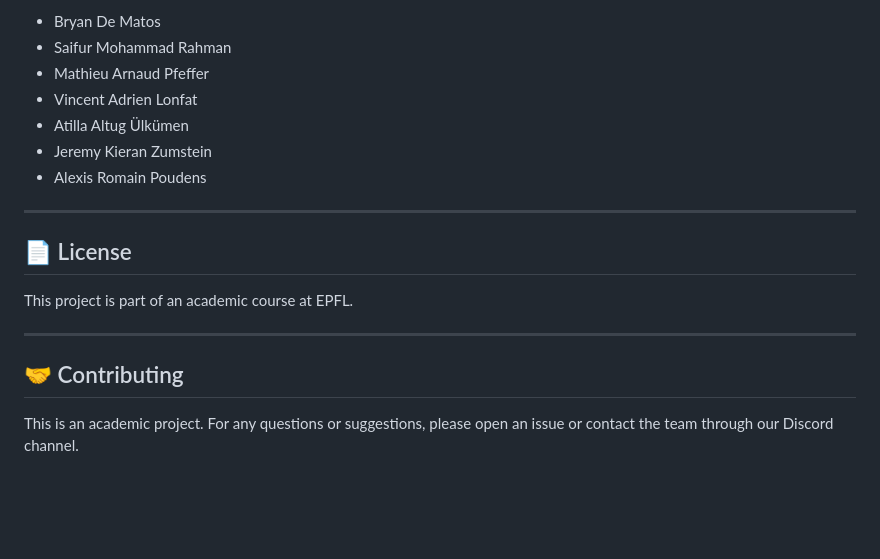
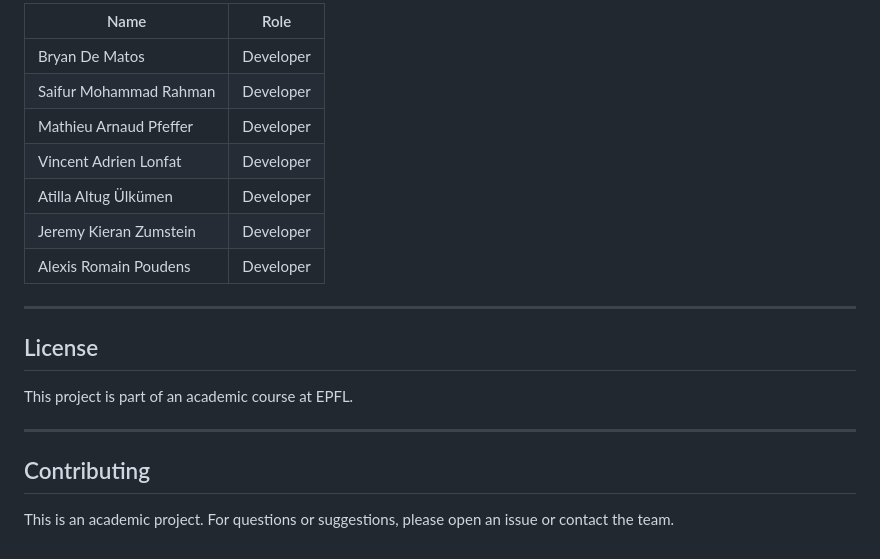
Before and after one commit to SWENT-team09-2025/joinMe, a Markdown page: README.md, the part around the change printed below. GitHub-like rendering; blank space fills up the shorter version.

```diff
--- a/README.md
+++ b/README.md
@@ -117,20 +155,22 @@ This project is developed as part of the SwEnt course at EPFL.
 
-- Bryan De Matos
-- Saifur Mohammad Rahman
-- Mathieu Arnaud Pfeffer
-- Vincent Adrien Lonfat
-- Atilla Altug Ülkümen
-- Jeremy Kieran Zumstein
-- Alexis Romain Poudens
+| Name | Role |
+|------|------|
+| Bryan De Matos | Developer |
+| Saifur Mohammad Rahman | Developer |
+| Mathieu Arnaud Pfeffer | Developer |
+| Vincent Adrien Lonfat | Developer |
+| Atilla Altug Ülkümen | Developer |
+| Jeremy Kieran Zumstein | Developer |
+| Alexis Romain Poudens | Developer |
 
 ---
 
-## 📄 License
+## License
 
 This project is part of an academic course at EPFL.
 
 ---
 
-## 🤝 Contributing
+## Contributing
 
-This is an academic project. For any questions or suggestions, please open an issue or contact the team through our Discord channel.
+This is an academic project. For questions or suggestions, please open an issue or contact the team.
```
Also changed, not shown: other parts of README.md (+90 -52 lines).
